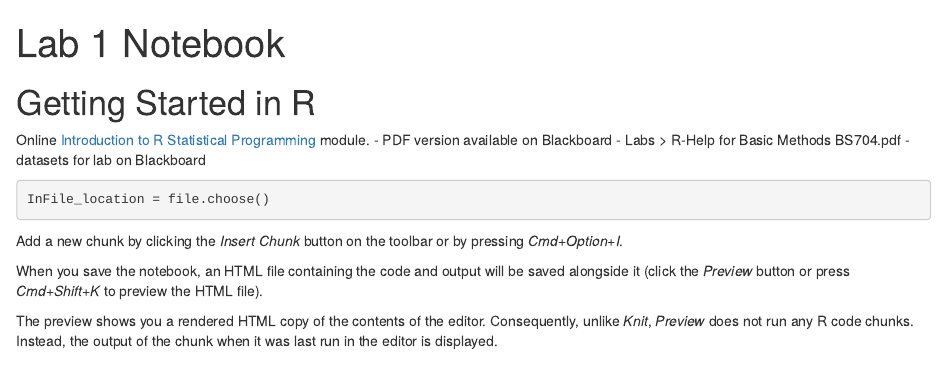
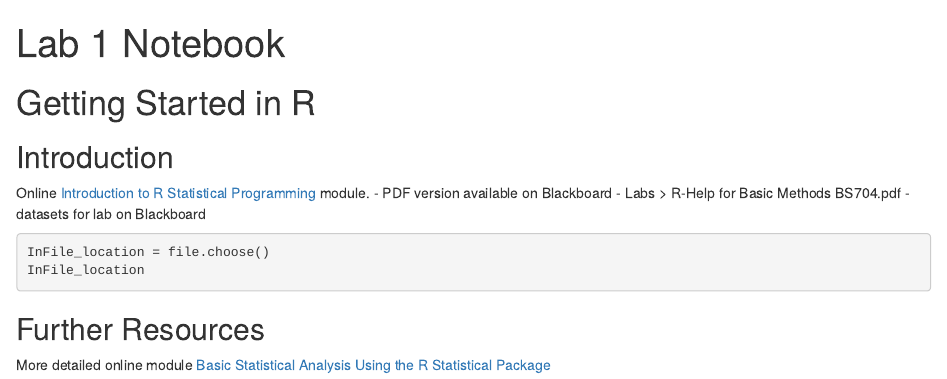
Before and after one commit to d1eone/PH717_R, an R Markdown document (Lab 1/Getting Started in R.Rmd): the page in a window 1100 px wide, from its top. Rendered offline with R 4.5, knitr and Pandoc, with nearby package versions; the code chunks are not run, so their results and figures are left out.

Commit message:
Adds resources for Tim's full Stats using R

````diff
--- a/Lab 1/Getting Started in R.Rmd
+++ b/Lab 1/Getting Started in R.Rmd
@@ -4,17 +4,20 @@ output: html_notebook
 ---
 
 # Getting Started in R
+
+## Introduction
 Online [Introduction to R Statistical Programming](https://sphweb.bumc.bu.edu/otlt/MPH-Modules/PH717-QuantCore/PH717-IntroR/) module.
 - PDF version available on Blackboard
 - Labs > R-Help for Basic Methods BS704.pdf
 - datasets for lab on Blackboard
 
+
+
 ```{r FILE LOCATIONS}
 InFile_location = file.choose()
+InFile_location
 ```
 
-Add a new chunk by clicking the *Insert Chunk* button on the toolbar or by pressing *Cmd+Option+I*.
 
-When you save the notebook, an HTML file containing the code and output will be saved alongside it (click the *Preview* button or press *Cmd+Shift+K* to preview the HTML file).
-
-The preview shows you a rendered HTML copy of the contents of the editor. Consequently, unlike *Knit*, *Preview* does not run any R code chunks. Instead, the output of the chunk when it was last run in the editor is displayed.
+## Further Resources
+More detailed online module [Basic Statistical Analysis Using the R Statistical Package](https://sphweb.bumc.bu.edu/otlt/MPH-Modules/BS/R/R-Manual/)
````
Also changed, not shown: 1 other file.
